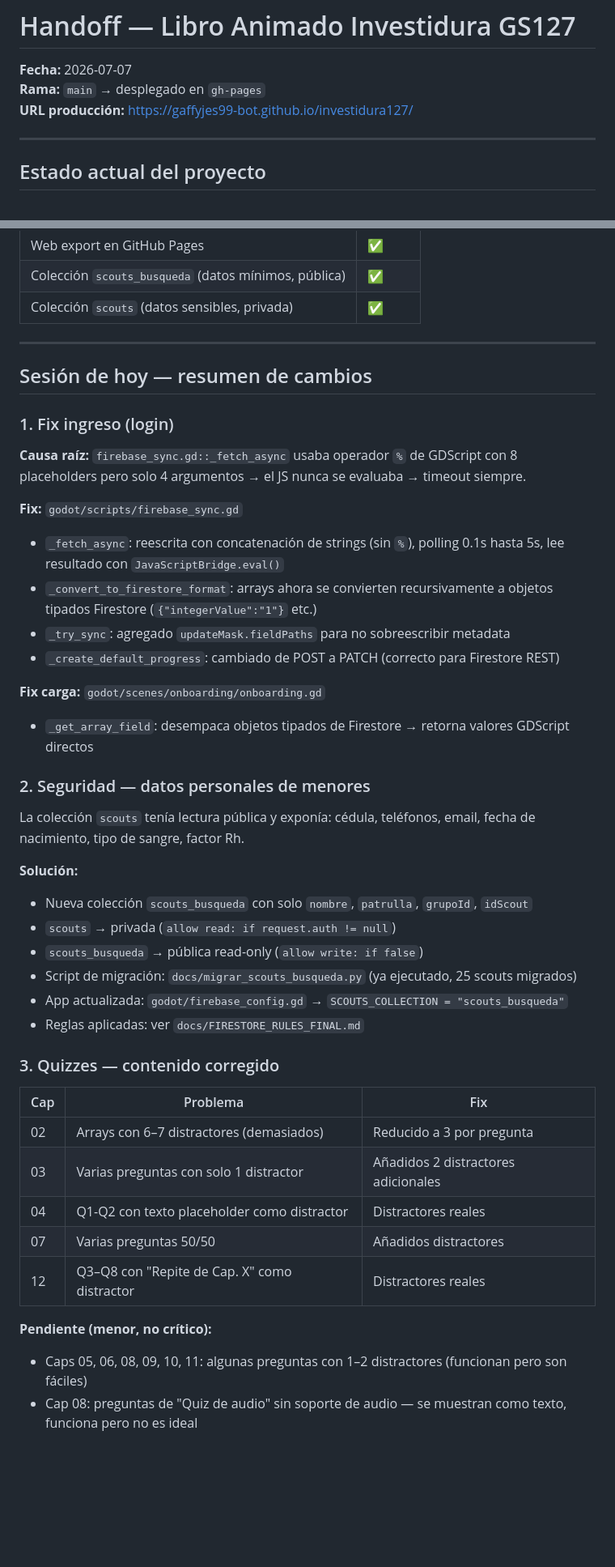
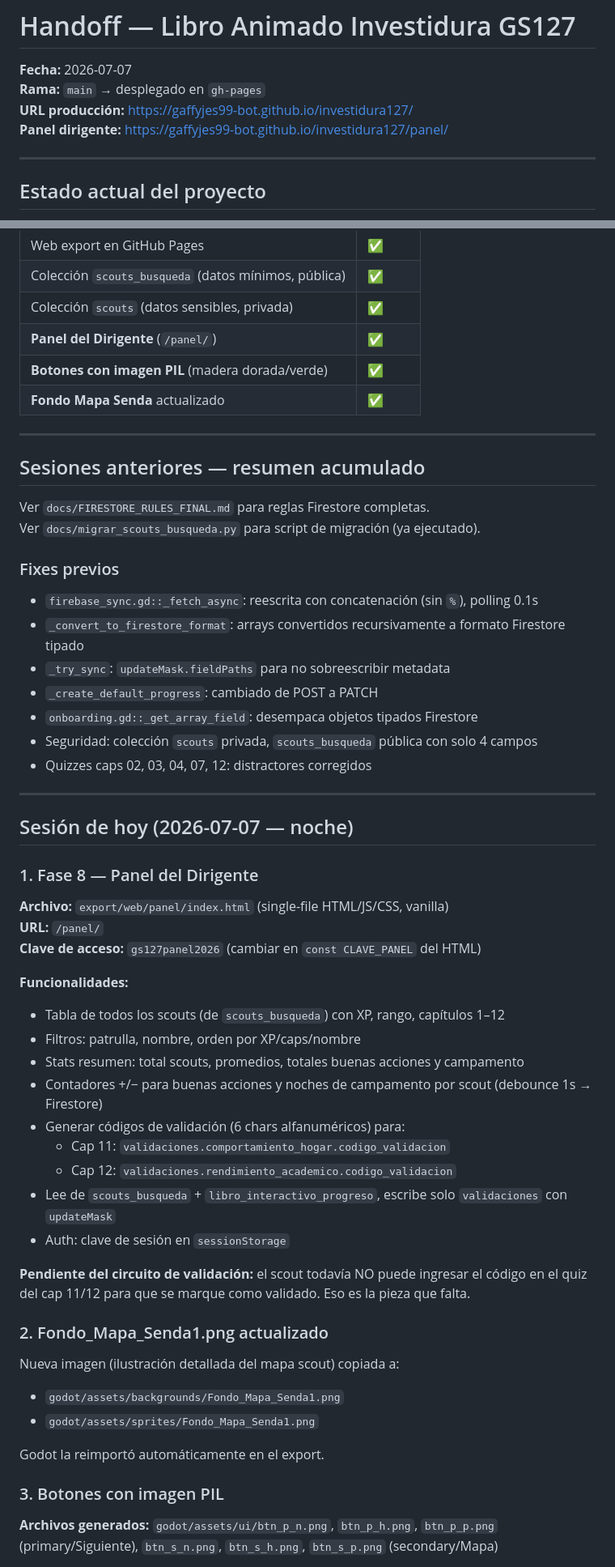
Before and after one commit to gaffyjes99-bot/investidura127, a Markdown page: HANDOFF.md, 2 parts joined by grey strips. Shown at 81% size. Drawn GitHub-style; blank space fills up the shorter version.

Commit message:
docs: actualizar HANDOFF.md con sesion del 2026-07-07 noche

```diff
--- a/HANDOFF.md
+++ b/HANDOFF.md
@@ -3,6 +3,7 @@
 **Fecha:** 2026-07-07
 **Rama:** `main` → desplegado en `gh-pages`
 **URL producción:** https://gaffyjes99-bot.github.io/investidura127/
+**Panel dirigente:** https://gaffyjes99-bot.github.io/investidura127/panel/
 
 ---
 
@@ -26,44 +27,58 @@ App web educativa (Godot 4.7 → WebGL) para scouts del Grupo 127 de Colombia.
 | Web export en GitHub Pages | ✅ |
 | Colección `scouts_busqueda` (datos mínimos, pública) | ✅ |
 | Colección `scouts` (datos sensibles, privada) | ✅ |
+| **Panel del Dirigente** (`/panel/`) | ✅ |
+| **Botones con imagen PIL** (madera dorada/verde) | ✅ |
+| **Fondo Mapa Senda** actualizado | ✅ |
 
 ---
 
-## Sesión de hoy — resumen de cambios
+## Sesiones anteriores — resumen acumulado
 
-### 1. Fix ingreso (login)
-**Causa raíz:** `firebase_sync.gd::_fetch_async` usaba operador `%` de GDScript con 8 placeholders pero solo 4 argumentos → el JS nunca se evaluaba → timeout siempre.
+Ver `docs/FIRESTORE_RULES_FINAL.md` para reglas Firestore completas.
+Ver `docs/migrar_scouts_busqueda.py` para script de migración (ya ejecutado).
 
-**Fix:** `godot/scripts/firebase_sync.gd`
-- `_fetch_async`: reescrita con concatenación de strings (sin `%`), polling 0.1s hasta 5s, lee resultado con `JavaScriptBridge.eval()`
-- `_convert_to_firestore_format`: arrays ahora se convierten recursivamente a objetos tipados Firestore (`{"integerValue":"1"}` etc.)
-- `_try_sync`: agregado `updateMask.fieldPaths` para no sobreescribir metadata
-- `_create_default_progress`: cambiado de POST a PATCH (correcto para Firestore REST)
+### Fixes previos
+- `firebase_sync.gd::_fetch_async`: reescrita con concatenación (sin `%`), polling 0.1s
+- `_convert_to_firestore_format`: arrays convertidos recursivamente a formato Firestore tipado
+- `_try_sync`: `updateMask.fieldPaths` para no sobreescribir metadata
+- `_create_default_progress`: cambiado de POST a PATCH
+- `onboarding.gd::_get_array_field`: desempaca objetos tipados Firestore
+- Seguridad: colección `scouts` privada, `scouts_busqueda` pública con solo 4 campos
+- Quizzes caps 02, 03, 04, 07, 12: distractores corregidos
 
-**Fix carga:** `godot/scenes/onboarding/onboarding.gd`
-- `_get_array_field`: desempaca objetos tipados de Firestore → retorna valores GDScript directos
+---
 
-### 2. Seguridad — datos personales de menores
-La colección `scouts` tenía lectura pública y exponía: cédula, teléfonos, email, fecha de nacimiento, tipo de sangre, factor Rh.
+## Sesión de hoy (2026-07-07 — noche)
 
-**Solución:**
-- Nueva colección `scouts_busqueda` con solo `nombre`, `patrulla`, `grupoId`, `idScout`
-- `scouts` → privada (`allow read: if request.auth != null`)
-- `scouts_busqueda` → pública read-only (`allow write: if false`)
-- Script de migración: `docs/migrar_scouts_busqueda.py` (ya ejecutado, 25 scouts migrados)
-- App actualizada: `godot/firebase_config.gd` → `SCOUTS_COLLECTION = "scouts_busqueda"`
-- Reglas aplicadas: ver `docs/FIRESTORE_RULES_FINAL.md`
+### 1. Fase 8 — Panel del Dirigente
 
-### 3. Quizzes — contenido corregido
+**Archivo:** `export/web/panel/index.html` (single-file HTML/JS/CSS, vanilla)
+**URL:** `/panel/`
+**Clave de acceso:** `gs127panel2026` (cambiar en `const CLAVE_PANEL` del HTML)
 
-| Cap | Problema | Fix |
-|-----|----------|-----|
-| 02 | Arrays con 6–7 distractores (demasiados) | Reducido a 3 por pregunta |
-| 03 | Varias preguntas con solo 1 distractor | Añadidos 2 distractores adicionales |
-| 04 | Q1-Q2 con texto placeholder como distractor | Distractores reales |
-| 07 | Varias preguntas 50/50 | Añadidos distractores |
-| 12 | Q3–Q8 con "Repite de Cap. X" como distractor | Distractores reales |
+**Funcionalidades:**
+- Tabla de todos los scouts (de `scouts_busqueda`) con XP, rango, capítulos 1–12
+- Filtros: patrulla, nombre, orden por XP/caps/nombre
+- Stats resumen: total scouts, promedios, totales buenas acciones y campamento
+- Contadores +/− para buenas acciones y noches de campamento por scout (debounce 1s → Firestore)
+- Generar códigos de validación (6 chars alfanuméricos) para:
+  - Cap 11: `validaciones.comportamiento_hogar.codigo_validacion`
+  - Cap 12: `validaciones.rendimiento_academico.codigo_validacion`
+- Lee de `scouts_busqueda` + `libro_interactivo_progreso`, escribe solo `validaciones` con `updateMask`
+- Auth: clave de sesión en `sessionStorage`
 
-**Pendiente (menor, no crítico):**
-- Caps 05, 06, 08, 09, 10, 11: algunas preguntas con 1–2 distractores (funcionan pero son fáciles)
-- Cap 08: preguntas de "Quiz de audio" sin soporte de audio — se muestran como texto, funciona pero no es ideal
+**Pendiente del circuito de validación:** el scout todavía NO puede ingresar el código en el quiz del cap 11/12 para que se marque como validado. Eso es la pieza que falta.
+
+### 2. Fondo_Mapa_Senda1.png actualizado
+
+Nueva imagen (ilustración detallada del mapa scout) copiada a:
+- `godot/assets/backgrounds/Fondo_Mapa_Senda1.png`
+- `godot/assets/sprites/Fondo_Mapa_Senda1.png`
+
+Godot la reimportó automáticamente en el export.
+
+### 3. Botones con imagen PIL
+
+**Archivos generados:** `godot/assets/ui/btn_p_n.png`, `btn_p_h.png`, `btn_p_p.png` (primary/Siguiente), `btn_s_n.png`, `btn_s_h.png`, `btn_s_p.png` (secondary/Mapa)
+
```
Also changed, not shown: other parts of HANDOFF.md (+47 -26 lines).
